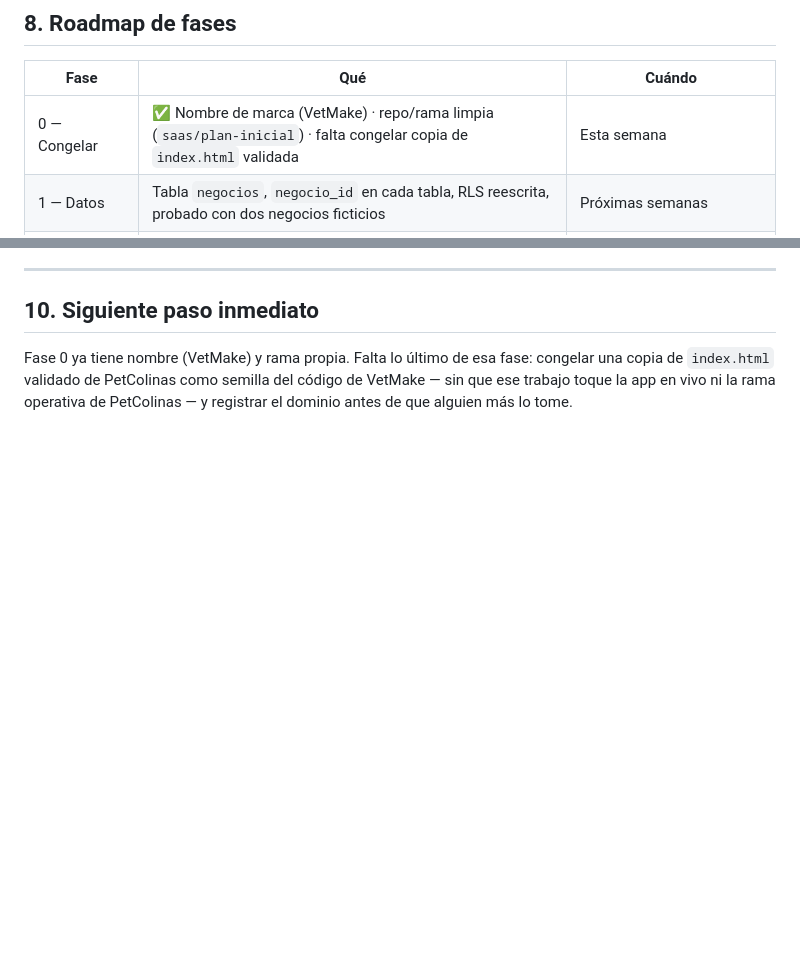
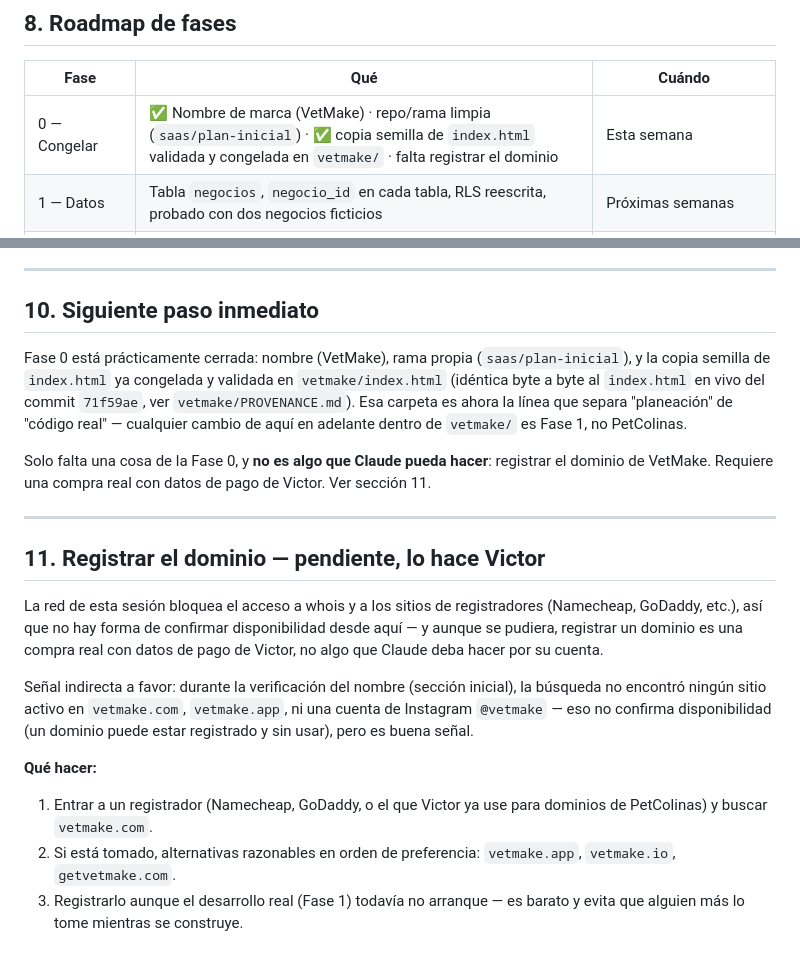
Before and after one commit to victorbeltre/petcolinas, a Markdown page: docs/saas/PLAN.md, 2 parts joined by grey strips. GitHub-like rendering; blank space fills up the shorter version.

Commit message:
docs(saas): marcar copia semilla congelada, agregar guia de dominio
Fase 0 casi cerrada. Lo unico pendiente es el registro real del dominio,
que requiere una compra con datos de pago de Victor -- no es algo que
esta sesion pueda completar (la red bloquea whois y registradores).

```diff
--- a/docs/saas/PLAN.md
+++ b/docs/saas/PLAN.md
@@ -191,7 +191,7 @@ percibido da desde el día uno.
 
 | Fase | Qué | Cuándo |
 |---|---|---|
-| 0 — Congelar | ✅ Nombre de marca (VetMake) · repo/rama limpia (`saas/plan-inicial`) · falta congelar copia de `index.html` validada | Esta semana |
+| 0 — Congelar | ✅ Nombre de marca (VetMake) · repo/rama limpia (`saas/plan-inicial`) · ✅ copia semilla de `index.html` validada y congelada en `vetmake/` · falta registrar el dominio | Esta semana |
 | 1 — Datos | Tabla `negocios`, `negocio_id` en cada tabla, RLS reescrita, probado con dos negocios ficticios | Próximas semanas |
 | 2 — Generalizar | Sacar lo quemado a configuración (sección 4) | Después de la Fase 1 |
 | 3 — Piloto | 1–2 veterinarias conocidas, gratis o precio simbólico | Cuando la Fase 1 esté probada con datos reales |
@@ -215,8 +215,37 @@ percibido da desde el día uno.
 
 ## 10. Siguiente paso inmediato
 
-Fase 0 ya tiene nombre (VetMake) y rama propia. Falta lo último de esa fase:
-congelar una copia de `index.html` validado de PetColinas como semilla del
-código de VetMake — sin que ese trabajo toque la app en vivo ni la rama
-operativa de PetColinas — y registrar el dominio antes de que alguien más
-lo tome.
+Fase 0 está prácticamente cerrada: nombre (VetMake), rama propia
+(`saas/plan-inicial`), y la copia semilla de `index.html` ya congelada y
+validada en `vetmake/index.html` (idéntica byte a byte al `index.html` en
+vivo del commit `71f59ae`, ver `vetmake/PROVENANCE.md`). Esa carpeta es
+ahora la línea que separa "planeación" de "código real" — cualquier cambio
+de aquí en adelante dentro de `vetmake/` es Fase 1, no PetColinas.
+
+Solo falta una cosa de la Fase 0, y **no es algo que Claude pueda hacer**:
+registrar el dominio de VetMake. Requiere una compra real con datos de pago
+de Victor. Ver sección 11.
+
+---
+
+## 11. Registrar el dominio — pendiente, lo hace Victor
+
+La red de esta sesión bloquea el acceso a whois y a los sitios de
+registradores (Namecheap, GoDaddy, etc.), así que no hay forma de
+confirmar disponibilidad desde aquí — y aunque se pudiera, registrar un
+dominio es una compra real con datos de pago de Victor, no algo que Claude
+deba hacer por su cuenta.
+
+Señal indirecta a favor: durante la verificación del nombre (sección
+inicial), la búsqueda no encontró ningún sitio activo en `vetmake.com`,
+`vetmake.app`, ni una cuenta de Instagram `@vetmake` — eso no confirma
+disponibilidad (un dominio puede estar registrado y sin usar), pero es
+buena señal.
+
+**Qué hacer:**
+1. Entrar a un registrador (Namecheap, GoDaddy, o el que Victor ya use
+   para dominios de PetColinas) y buscar `vetmake.com`.
+2. Si está tomado, alternativas razonables en orden de preferencia:
+   `vetmake.app`, `vetmake.io`, `getvetmake.com`.
+3. Registrarlo aunque el desarrollo real (Fase 1) todavía no arranque —
+   es barato y evita que alguien más lo tome mientras se construye.
```
